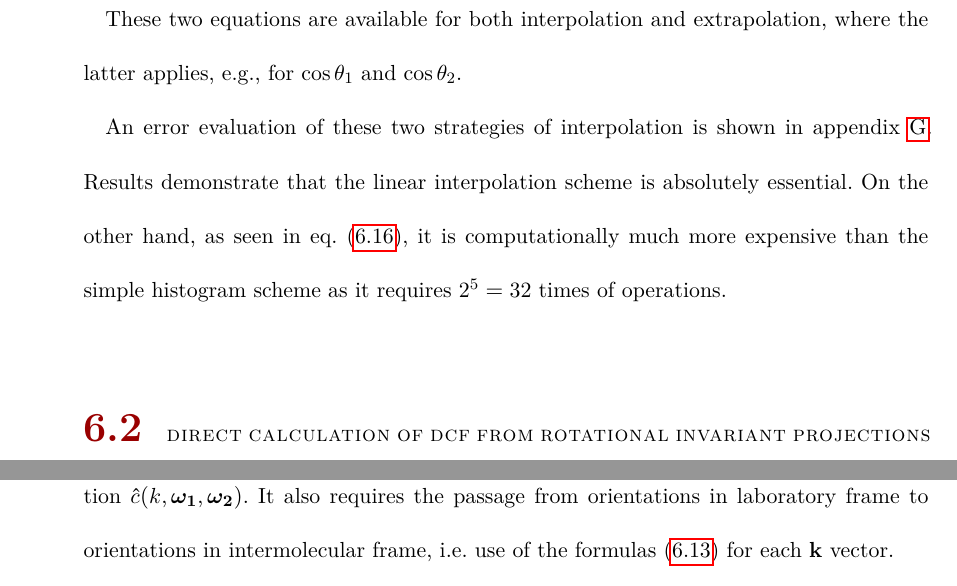
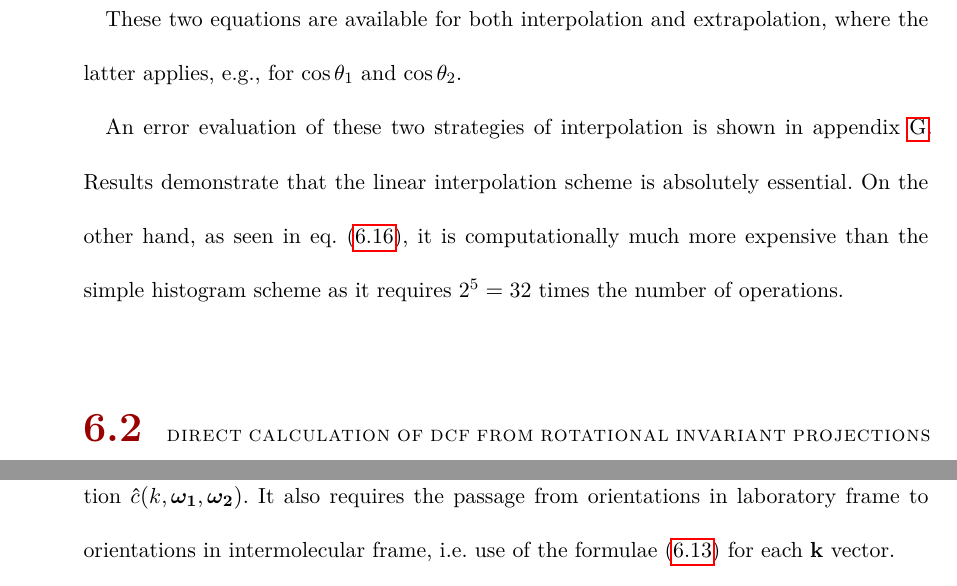
Before and after one commit to Hostiphre/M0921, a LaTeX thesis (M1102.tex, which reads Part_II_Theory/21._reduction_of_spatial_convolution_by_fft.tex): two parts of pages 80 and 82 of 206, joined at a grey line, cut so that both start at the same text. Compiled offline with pdfLaTeX; a missing font is replaced by an installed copy or a similar font.

Commit message:
Update 21._reduction_of_spatial_convolution_by_fft.tex

```diff
--- a/Part_II_Theory/21._reduction_of_spatial_convolution_by_fft.tex
+++ b/Part_II_Theory/21._reduction_of_spatial_convolution_by_fft.tex
@@ -293,7 +293,7 @@ in appendix \ref{chpt:error-evaluation-interpolation-DCF}. Results
 demonstrate that the linear interpolation scheme is absolutely essential.
 On the other hand, as seen in eq. (\ref{eq:interpolation}), it is
 computationally much more expensive than the simple histogram scheme
-as it requires $2^{5}=32$ times of operations.
+as it requires $2^{5}=32$ times the number of operations.
 
 \section{Direct calculation of DCF from rotational invariant projections}
 
@@ -355,5 +355,5 @@ by an exact formula and it requires the projections $\hat{c}_{\mu\nu,\chi}^{mn}(
 to be stored in memory rather than the full angular representation
 $\hat{c}(k,\boldsymbol{\omega_{1}},\boldsymbol{\omega_{2}})$. It
 also requires the passage from orientations in laboratory frame to
-orientations in intermolecular frame, i.e. use of the formulas (\ref{eq:omega})
+orientations in intermolecular frame, i.e. use of the formulae (\ref{eq:omega})
 for each $\mathbf{k}$ vector.
```
